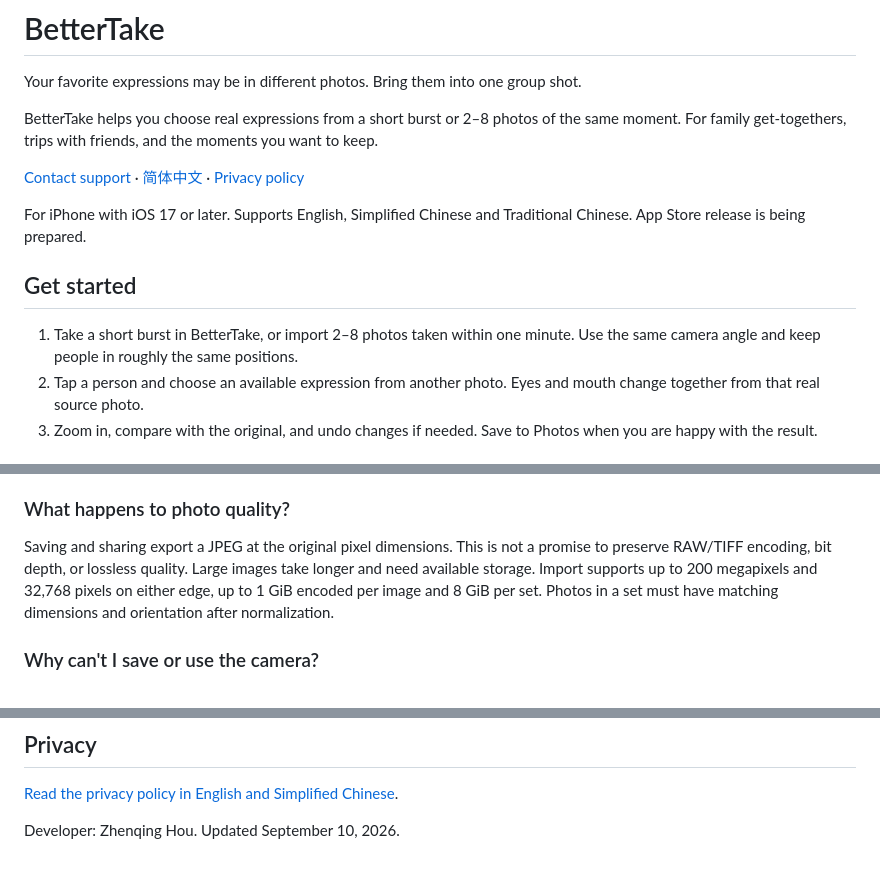
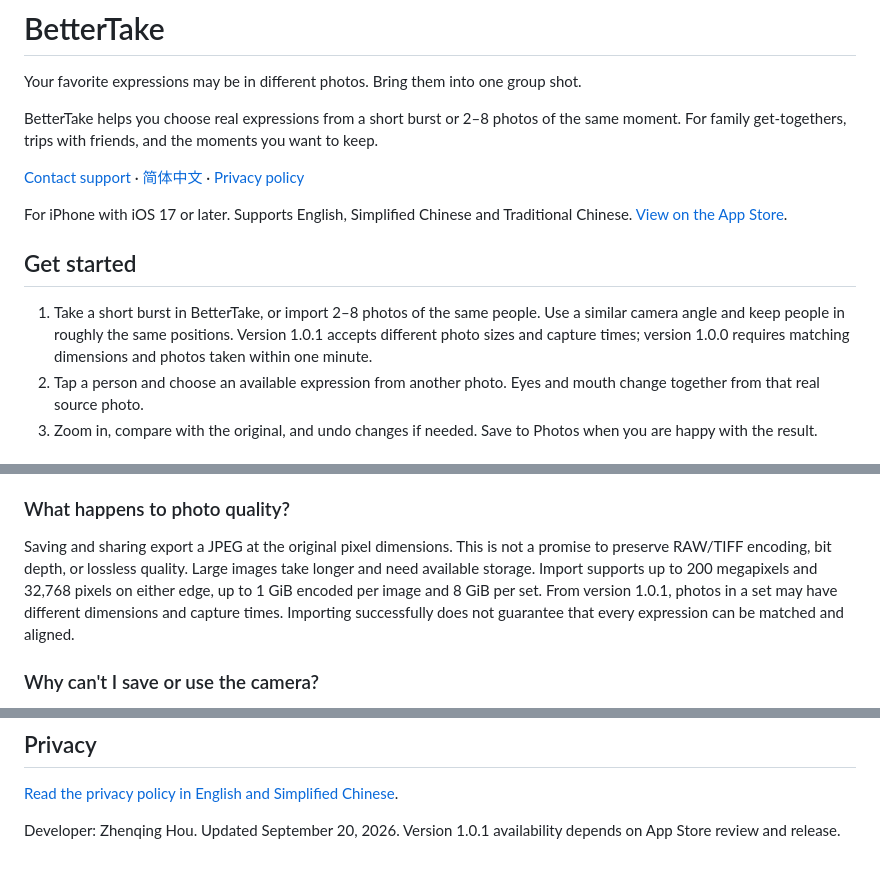
Before and after one commit to houzhenqing/bettertake-support, a Markdown page: README.md, 3 parts joined by grey strips. Drawn GitHub-style.

Commit message:
Document flexible photo imports in BetterTake 1.0.1

```diff
--- a/README.md
+++ b/README.md
@@ -6,11 +6,11 @@ BetterTake helps you choose real expressions from a short burst or 2–8 photos
 
 [Contact support](mailto:houzhenqing.colin@gmail.com) · [简体中文](README.zh-Hans.md) · [Privacy policy](PRIVACY.md)
 
-For iPhone with iOS 17 or later. Supports English, Simplified Chinese and Traditional Chinese. App Store release is being prepared.
+For iPhone with iOS 17 or later. Supports English, Simplified Chinese and Traditional Chinese. [View on the App Store](https://apps.apple.com/app/id6810334268).
 
 ## Get started
 
-1. Take a short burst in BetterTake, or import 2–8 photos taken within one minute. Use the same camera angle and keep people in roughly the same positions.
+1. Take a short burst in BetterTake, or import 2–8 photos of the same people. Use a similar camera angle and keep people in roughly the same positions. Version 1.0.1 accepts different photo sizes and capture times; version 1.0.0 requires matching dimensions and photos taken within one minute.
 2. Tap a person and choose an available expression from another photo. Eyes and mouth change together from that real source photo.
 3. Zoom in, compare with the original, and undo changes if needed. Save to Photos when you are happy with the result.
 
@@ -30,7 +30,7 @@ Analysis and composition run on your iPhone. BetterTake has no account, remote p
 
 ### What happens to photo quality?
 
-Saving and sharing export a JPEG at the original pixel dimensions. This is not a promise to preserve RAW/TIFF encoding, bit depth, or lossless quality. Large images take longer and need available storage. Import supports up to 200 megapixels and 32,768 pixels on either edge, up to 1 GiB encoded per image and 8 GiB per set. Photos in a set must have matching dimensions and orientation after normalization.
+Saving and sharing export a JPEG at the original pixel dimensions. This is not a promise to preserve RAW/TIFF encoding, bit depth, or lossless quality. Large images take longer and need available storage. Import supports up to 200 megapixels and 32,768 pixels on either edge, up to 1 GiB encoded per image and 8 GiB per set. From version 1.0.1, photos in a set may have different dimensions and capture times. Importing successfully does not guarantee that every expression can be matched and aligned.
 
 ### Why can't I save or use the camera?
 
@@ -50,4 +50,4 @@ You can write in English or Chinese. Include your iPhone model, iOS version, Bet
 
 [Read the privacy policy in English and Simplified Chinese](PRIVACY.md).
 
-Developer: Zhenqing Hou. Updated September 10, 2026.
+Developer: Zhenqing Hou. Updated September 20, 2026. Version 1.0.1 availability depends on App Store review and release.
```
